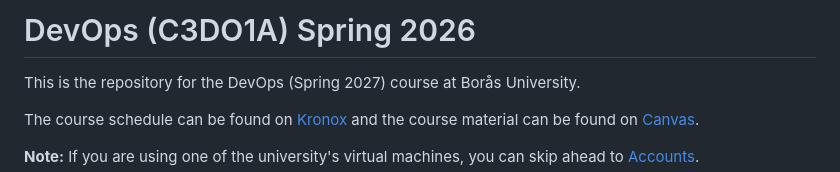
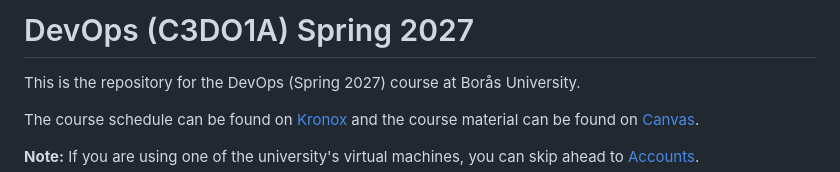
Before and after one commit to paga-hb/C3DO1A_2027, a Markdown page: README.md, the part around the change. Drawn GitHub-style.

Commit message:
Update course year

```diff
--- a/README.md
+++ b/README.md
@@ -1,4 +1,4 @@
-# DevOps (C3DO1A) Spring 2026
+# DevOps (C3DO1A) Spring 2027
 
 This is the repository for the DevOps (Spring 2027) course at Borås University.
 
```
